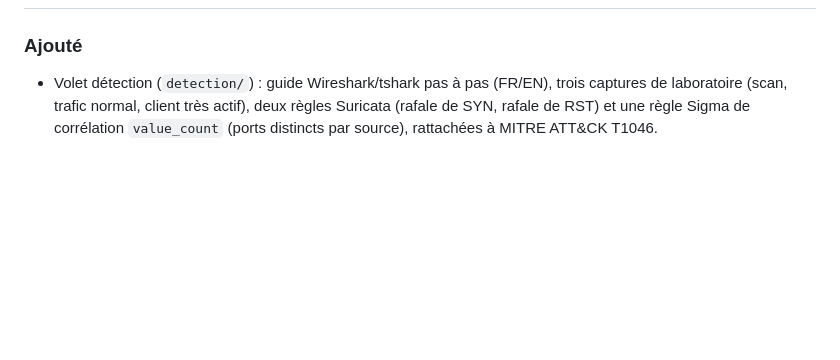
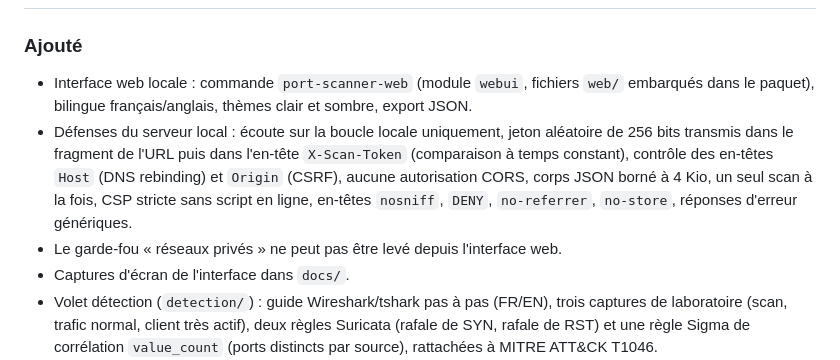
Before and after one commit to Aiyeesha/port-scanner, a Markdown page: CHANGELOG.md, the part around one of its changes. GitHub-like rendering; blank space fills up the shorter version.

```diff
--- a/CHANGELOG.md
+++ b/CHANGELOG.md
@@ -8,4 +10,13 @@ versionnage [sémantique](https://semver.org/lang/fr/).
 ### Ajouté
+- Interface web locale : commande `port-scanner-web` (module `webui`, fichiers `web/` embarqués dans
+  le paquet), bilingue français/anglais, thèmes clair et sombre, export JSON.
+- Défenses du serveur local : écoute sur la boucle locale uniquement, jeton aléatoire de 256 bits
+  transmis dans le fragment de l'URL puis dans l'en-tête `X-Scan-Token` (comparaison à temps
+  constant), contrôle des en-têtes `Host` (DNS rebinding) et `Origin` (CSRF), aucune autorisation
+  CORS, corps JSON borné à 4 Kio, un seul scan à la fois, CSP stricte sans script en ligne,
+  en-têtes `nosniff`, `DENY`, `no-referrer`, `no-store`, réponses d'erreur génériques.
+- Le garde-fou « réseaux privés » ne peut pas être levé depuis l'interface web.
+- Captures d'écran de l'interface dans `docs/`.
 - Volet détection (`detection/`) : guide Wireshark/tshark pas à pas (FR/EN), trois captures de
   laboratoire (scan, trafic normal, client très actif), deux règles Suricata (rafale de SYN, rafale
   de RST) et une règle Sigma de corrélation `value_count` (ports distincts par source), rattachées
```
Also changed, not shown: other parts of CHANGELOG.md (+2 -0 lines), README.fr.md (+29 -1 lines), SECURITY.md (+4 -1 lines), docs/web-ui-dark-en.png (added), docs/web-ui-light-fr.png (added), 10 other files.
